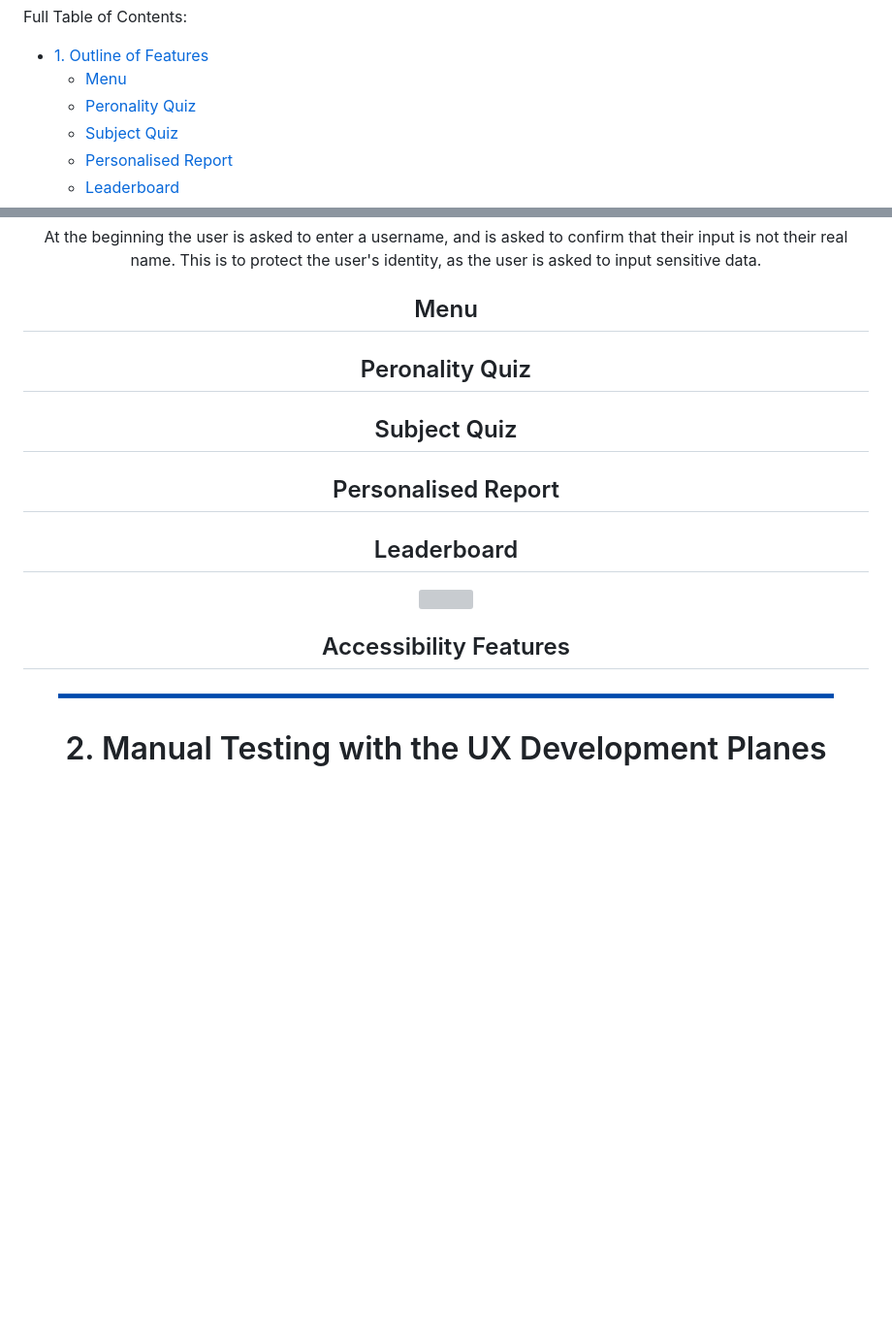
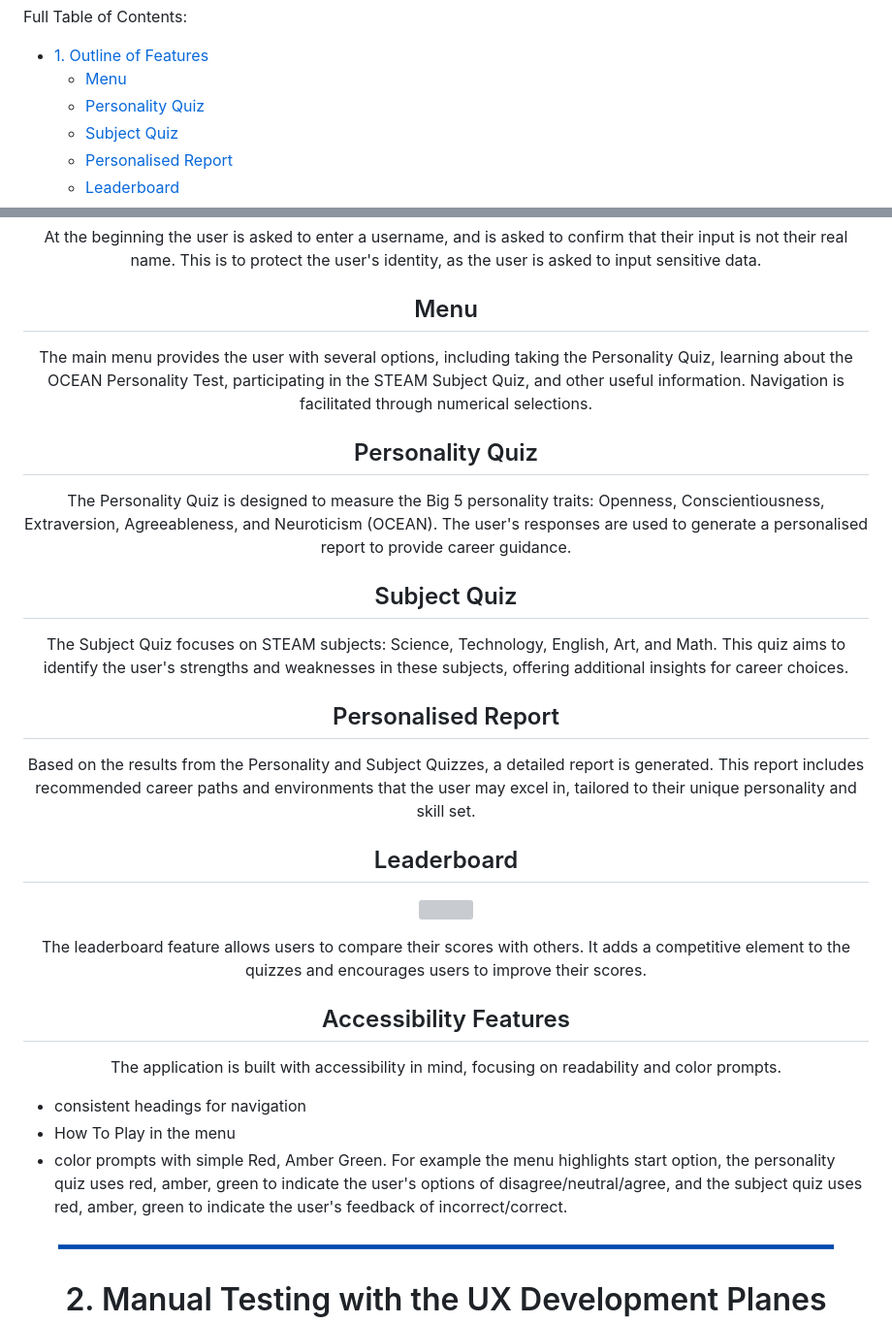
Before and after one commit to lmcrean/Steam-Report, a Markdown page: README.md, 2 parts joined by grey strips. Shown at 97% size. GitHub-like rendering; blank space fills up the shorter version; grey boxes are pictures that could not be loaded.

Commit message:
Document Features

```diff
--- a/README.md
+++ b/README.md
@@ -48,7 +48,7 @@ Full Table of Contents: <!-- omit in toc --></div>
 
 - [1. Outline of Features](#1-outline-of-features)
   - [Menu](#menu)
-  - [Peronality Quiz](#peronality-quiz)
+  - [Personality Quiz](#personality-quiz)
   - [Subject Quiz](#subject-quiz)
   - [Personalised Report](#personalised-report)
   - [Leaderboard](#leaderboard)
@@ -98,20 +98,34 @@ The Page is presented with a logo and a hero image underneath the terminal. The
 At the beginning the user is asked to enter a username, and is asked to confirm that their input is not their real name. This is to protect the user's identity, as the user is asked to input sensitive data.
 
 ## Menu
+The main menu provides the user with several options, including taking the Personality Quiz, learning about the OCEAN Personality Test, participating in the STEAM Subject Quiz, and other useful information. Navigation is facilitated through numerical selections.
 
-## Peronality Quiz
+## Personality Quiz
+
+The Personality Quiz is designed to measure the Big 5 personality traits: Openness, Conscientiousness, Extraversion, Agreeableness, and Neuroticism (OCEAN). The user's responses are used to generate a personalised report to provide career guidance.
 
 ## Subject Quiz
 
+The Subject Quiz focuses on STEAM subjects: Science, Technology, English, Art, and Math. This quiz aims to identify the user's strengths and weaknesses in these subjects, offering additional insights for career choices.
+
 ## Personalised Report
+
+Based on the results from the Personality and Subject Quizzes, a detailed report is generated. This report includes recommended career paths and environments that the user may excel in, tailored to their unique personality and skill set.
+
 
 ## Leaderboard
 ![](assets/media/issues/2023-10-15-11-35-11.png)
 
+The leaderboard feature allows users to compare their scores with others. It adds a competitive element to the quizzes and encourages users to improve their scores.
+
 ## Accessibility Features
-
+The application is built with accessibility in mind, focusing on readability and color prompts.
 
 </div>
+
+ - consistent headings for navigation
+ - How To Play in the menu
+ - color prompts with simple Red, Amber Green. For example the menu highlights start option, the personality quiz uses red, amber, green to indicate the user's options of disagree/neutral/agree, and the subject quiz uses red, amber, green to indicate the user's feedback of incorrect/correct.
 
 
 <div align=center><img src="assets/media/documentation/color-line-break.png" width="800">
```
